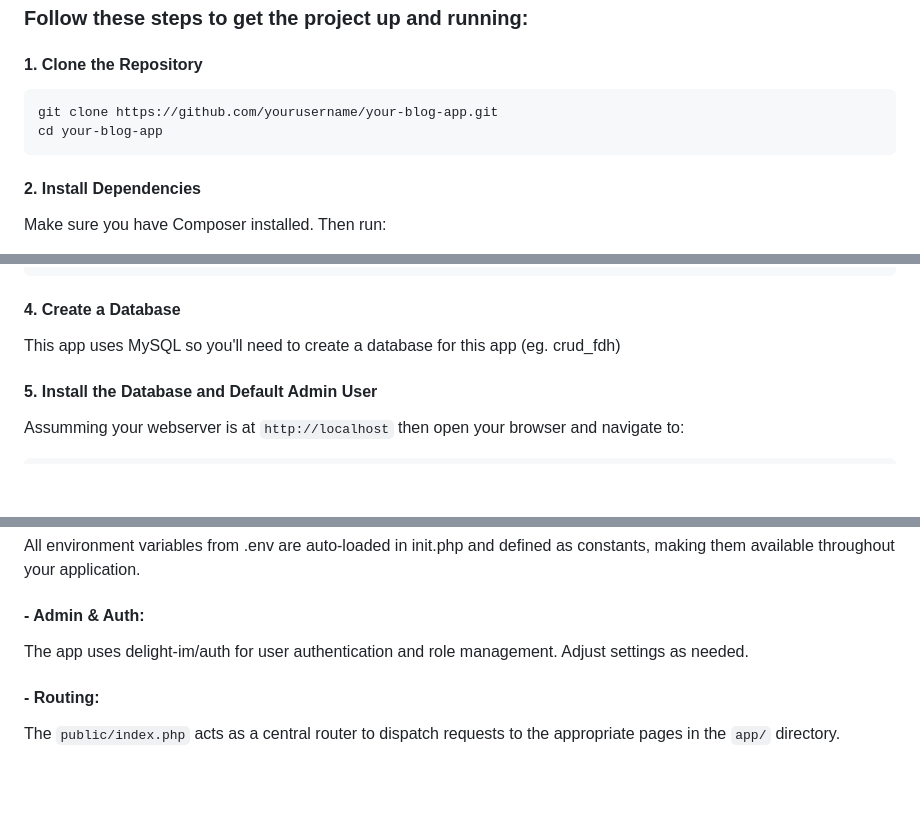
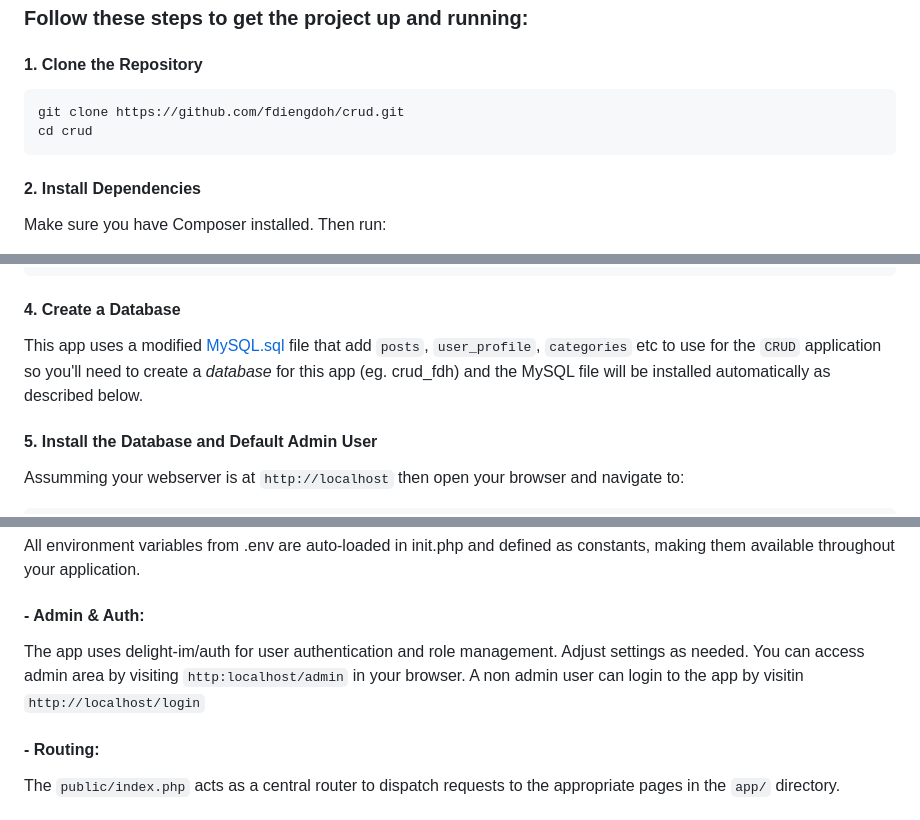
Before and after one commit to fdiengdoh/crud, a Markdown page: README.md, 3 parts joined by grey strips. Drawn GitHub-style; blank space fills up the shorter version.

````diff
--- a/README.md
+++ b/README.md
@@ -50,8 +50,8 @@ project-root/
 #### 1. Clone the Repository
 
   ```bash
-  git clone https://github.com/yourusername/your-blog-app.git
-  cd your-blog-app
+  git clone https://github.com/fdiengdoh/crud.git
+  cd crud
   ```
 #### 2. Install Dependencies
 
@@ -91,7 +91,7 @@ HOME_POST=blog,technology,web-design
 ENVIRONMENT=development
 ```
 #### 4. Create a Database
-This app uses MySQL so you'll need to create a database for this app (eg. crud_fdh)
+This app uses a modified [MySQL.sql](MySQL.sql) file that add `posts`, `user_profile`, `categories` etc to use for the `CRUD` application so you'll need to create a *database* for this app (eg. crud_fdh) and the MySQL file will be installed automatically as described below.
 
 #### 5. Install the Database and Default Admin User
 Assumming your webserver is at ```http://localhost``` then open your browser and navigate to:
@@ -116,7 +116,7 @@ Ensure your document root is set to the public_html/ directory, then visit [http
   All environment variables from .env are auto-loaded in init.php and defined as constants, making them available throughout your application.
 
 #### - Admin & Auth:
-  The app uses delight-im/auth for user authentication and role management. Adjust settings as needed.
+  The app uses delight-im/auth for user authentication and role management. Adjust settings as needed. You can access admin area by visiting ```http:localhost/admin``` in your browser. A non admin user can login to the app by visitin ```http://localhost/login```
 
 #### - Routing:
   The ```public/index.php``` acts as a central router to dispatch requests to the appropriate pages in the ```app/``` directory.
````
